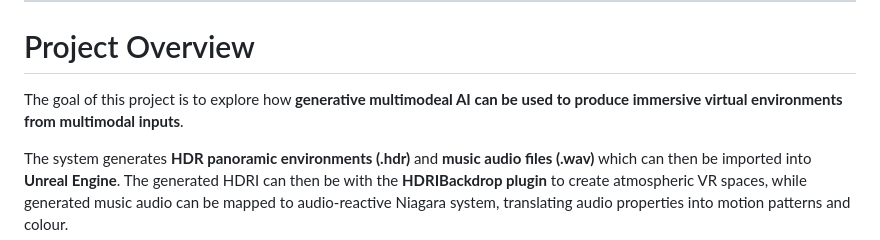
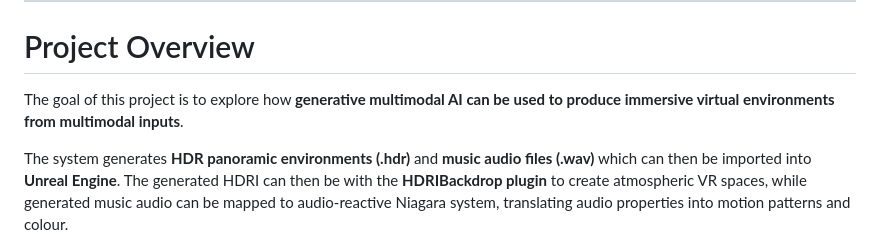
Before and after one commit to asnota/music-driven-worldbuilding, a Markdown page: README.md, the part around the change. Drawn GitHub-style.

Commit message:
Update README.md
Minor Readme changes

```diff
--- a/README.md
+++ b/README.md
@@ -19,7 +19,7 @@ The repository includes:
 
 # Project Overview
 
-The goal of this project is to explore how **generative multimodeal AI can be used to produce immersive virtual environments from multimodal inputs**.
+The goal of this project is to explore how **generative multimodal AI can be used to produce immersive virtual environments from multimodal inputs**.
 
 The system generates **HDR panoramic environments (.hdr)** and **music audio files (.wav)** which can then be imported into **Unreal Engine**. The generated HDRI can then be with the **HDRIBackdrop plugin** to create atmospheric VR spaces, while generated music audio can be mapped to audio-reactive Niagara system, translating audio properties into motion patterns and colour.
 
```
